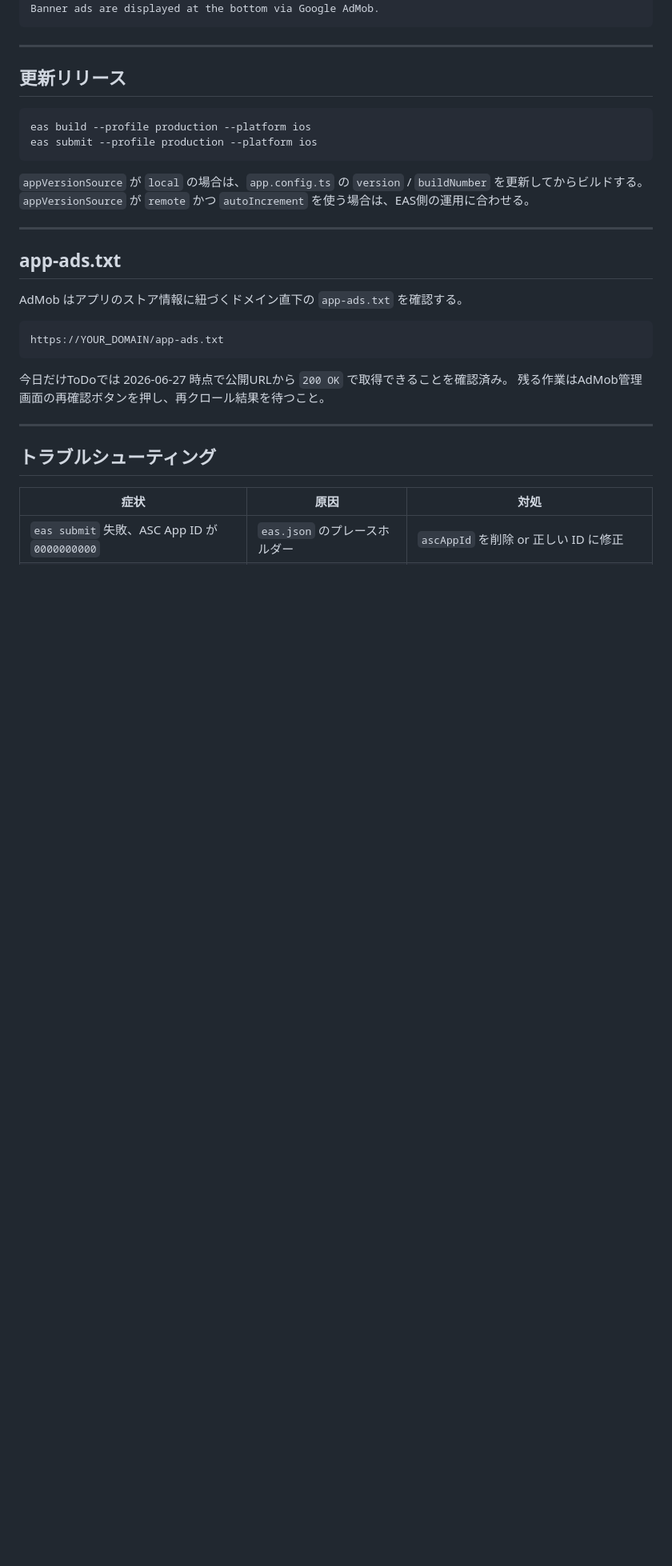
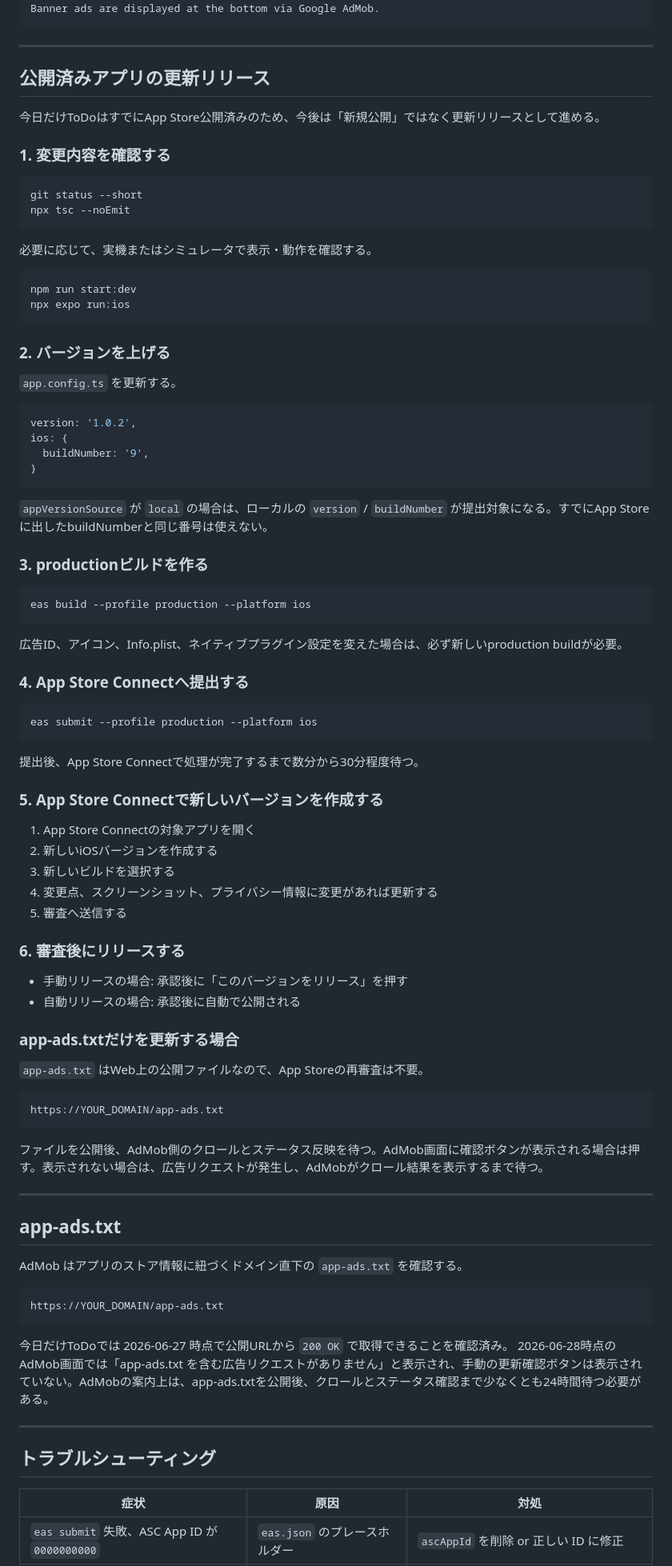
Before and after one commit to workatweekends/today-only-todo, a Markdown page: docs/app-store-release-playbook.md, the part around the change. Shown at 80% size. Drawn GitHub-style; blank space fills up the shorter version.

Commit message:
Document App Store update release flow

````diff
--- a/docs/app-store-release-playbook.md
+++ b/docs/app-store-release-playbook.md
@@ -258,15 +258,75 @@ Banner ads are displayed at the bottom via Google AdMob.
 
 ---
 
-## 更新リリース
+## 公開済みアプリの更新リリース
+
+今日だけToDoはすでにApp Store公開済みのため、今後は「新規公開」ではなく更新リリースとして進める。
+
+### 1. 変更内容を確認する
+
+```bash
+git status --short
+npx tsc --noEmit
+```
+
+必要に応じて、実機またはシミュレータで表示・動作を確認する。
+
+```bash
+npm run start:dev
+npx expo run:ios
+```
+
+### 2. バージョンを上げる
+
+`app.config.ts` を更新する。
+
+```ts
+version: '1.0.2',
+ios: {
+  buildNumber: '9',
+}
+```
+
+`appVersionSource` が `local` の場合は、ローカルの `version` / `buildNumber` が提出対象になる。すでにApp Storeに出したbuildNumberと同じ番号は使えない。
+
+### 3. productionビルドを作る
 
 ```bash
 eas build --profile production --platform ios
+```
+
+広告ID、アイコン、Info.plist、ネイティブプラグイン設定を変えた場合は、必ず新しいproduction buildが必要。
+
+### 4. App Store Connectへ提出する
+
+```bash
 eas submit --profile production --platform ios
 ```
 
-`appVersionSource` が `local` の場合は、`app.config.ts` の `version` / `buildNumber` を更新してからビルドする。
-`appVersionSource` が `remote` かつ `autoIncrement` を使う場合は、EAS側の運用に合わせる。
+提出後、App Store Connectで処理が完了するまで数分から30分程度待つ。
+
+### 5. App Store Connectで新しいバージョンを作成する
+
+1. App Store Connectの対象アプリを開く
+2. 新しいiOSバージョンを作成する
+3. 新しいビルドを選択する
+4. 変更点、スクリーンショット、プライバシー情報に変更があれば更新する
+5. 審査へ送信する
+
+### 6. 審査後にリリースする
+
+- 手動リリースの場合: 承認後に「このバージョンをリリース」を押す
+- 自動リリースの場合: 承認後に自動で公開される
+
+### app-ads.txtだけを更新する場合
+
+`app-ads.txt` はWeb上の公開ファイルなので、App Storeの再審査は不要。
+
+```text
+https://YOUR_DOMAIN/app-ads.txt
+```
+
+ファイルを公開後、AdMob側のクロールとステータス反映を待つ。AdMob画面に確認ボタンが表示される場合は押す。表示されない場合は、広告リクエストが発生し、AdMobがクロール結果を表示するまで待つ。
 
 ---
 
@@ -279,7 +339,7 @@ https://YOUR_DOMAIN/app-ads.txt
 ```
 
 今日だけToDoでは 2026-06-27 時点で公開URLから `200 OK` で取得できることを確認済み。
-残る作業はAdMob管理画面の再確認ボタンを押し、再クロール結果を待つこと。
+2026-06-28時点のAdMob画面では「app-ads.txt を含む広告リクエストがありません」と表示され、手動の更新確認ボタンは表示されていない。AdMobの案内上は、app-ads.txtを公開後、クロールとステータス確認まで少なくとも24時間待つ必要がある。
 
 ---
 
````
Also changed, not shown: docs/HANDOVER.md (+24 -1 lines).
